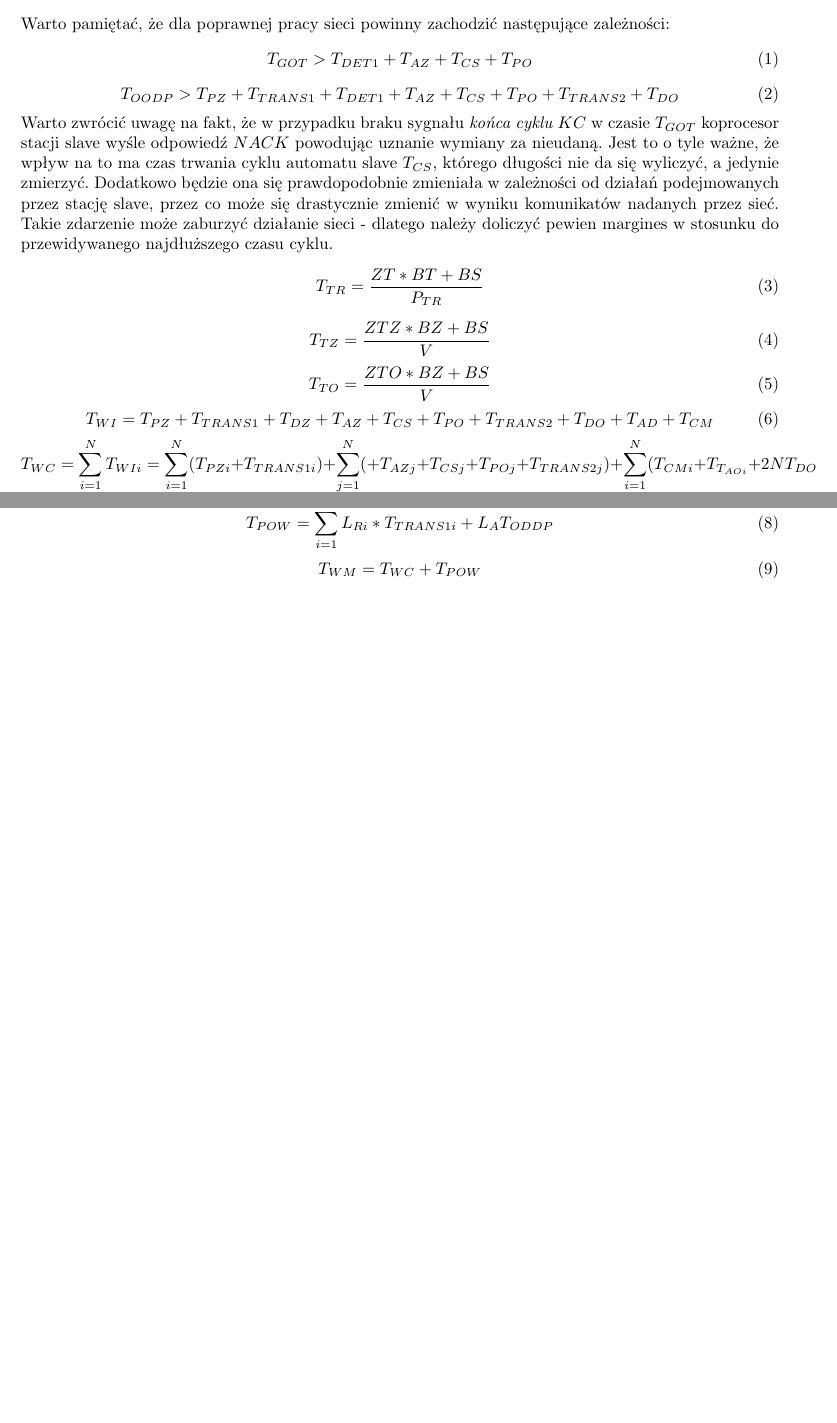
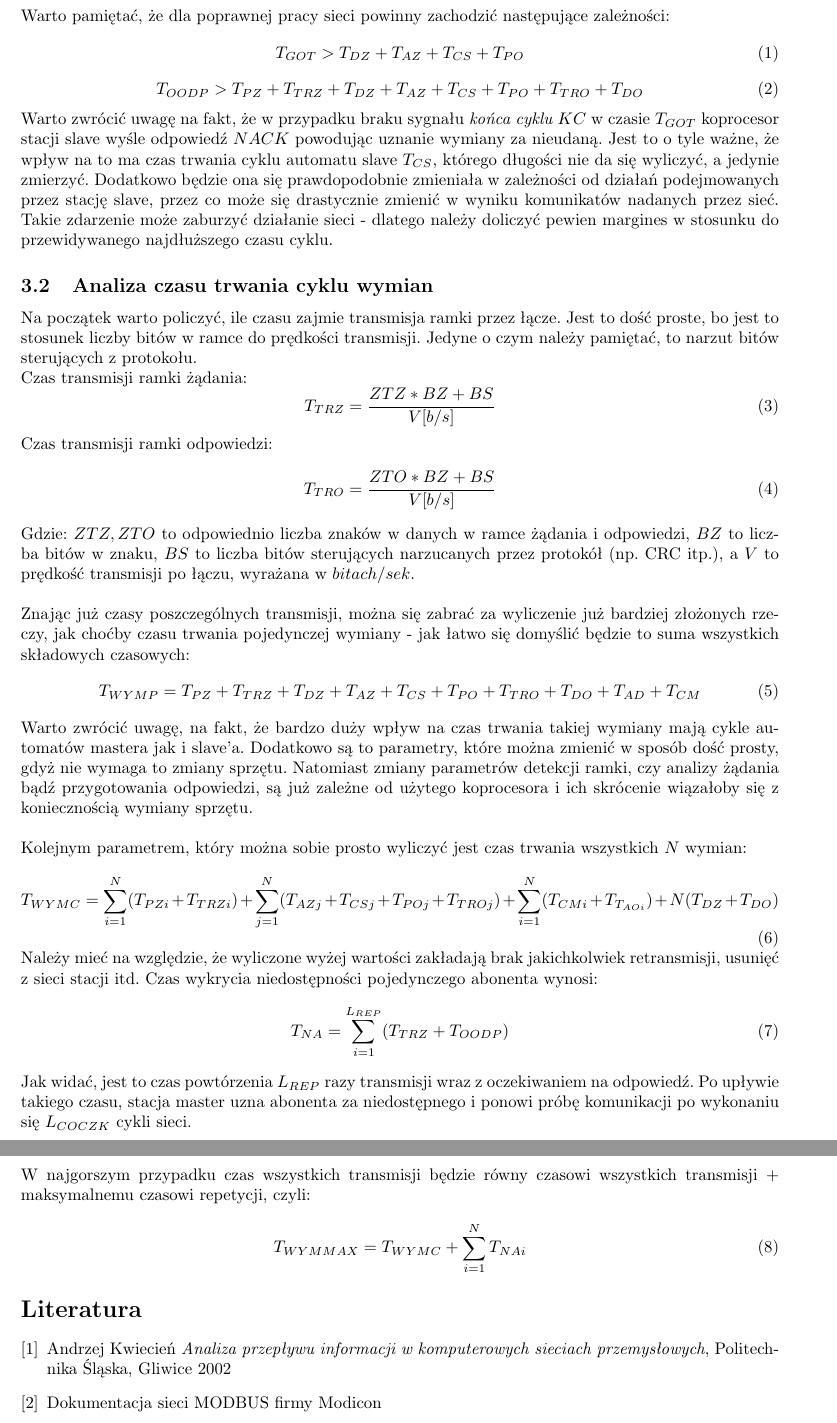
Before and after one commit to doxus/psr_master-slave_time_dependencies, a LaTeX document (document.tex, which reads tex/analysis.tex): two parts of pages 4 and 5 of 5 before the commit and two parts of pages 5 and 6 of 6 after it, joined at a grey line, cut so that both start at the same text, the shorter picture padded with empty space. The pictures show the PDF file document.pdf that the author committed with the source.

Commit message:
Czas wymian

```diff
--- a/document.tex
+++ b/document.tex
@@ -34,4 +34,9 @@
 \input{./tex/introduction.tex}
 %======ANALIZA======
 \input{./tex/analysis.tex}
+%======BIBLIO======
+\begin{thebibliography}{3}
+	\bibitem{AK} Andrzej Kwiecień \textit{Analiza przepływu informacji w komputerowych sieciach przemysłowych}, Politechnika Śląska, Gliwice 2002
+	\bibitem{MOD} Dokumentacja sieci MODBUS firmy Modicon
+\end{thebibliography}
 \end{document}
--- a/tex/analysis.tex
+++ b/tex/analysis.tex
@@ -30,7 +30,7 @@ W \textit{cyklu sieci} wyróżnić można pojedyncze \textit{wymiany}, które na
 	Warto pamiętać, że dla poprawnej pracy sieci powinny zachodzić następujące zależności:
 	\begin{equation}
 		\label{eq:zalTgot}
-		T_{GOT} > T_{DET1} + T_{AZ} + T_{CS} + T_{PO}
+		T_{GOT} > T_{DZ} + T_{AZ} + T_{CS} + T_{PO}
 	\end{equation}
 	\begin{equation}
 		\label{eq:zalToodp}
@@ -38,16 +38,20 @@ W \textit{cyklu sieci} wyróżnić można pojedyncze \textit{wymiany}, które na
 	\end{equation}
 	Warto zwrócić uwagę na fakt, że w przypadku braku sygnału \textit{końca cyklu $ KC $} w czasie $ T_{GOT} $ koprocesor stacji slave wyśle odpowiedź $ NACK $ powodując uznanie wymiany za nieudaną. Jest to o tyle ważne, że wpływ na to ma czas trwania cyklu automatu slave $ T_{CS} $, którego długości nie da się wyliczyć, a jedynie zmierzyć. Dodatkowo będzie ona się prawdopodobnie zmieniała w zależności od działań podejmowanych przez stację slave, przez co może się drastycznie zmienić w wyniku komunikatów nadanych przez sieć. Takie zdarzenie może zaburzyć działanie sieci - dlatego należy doliczyć pewien margines w stosunku do przewidywanego najdłuższego czasu cyklu.
+
+	\subsection{Analiza czasu trwania cyklu wymian}
+	Na początek warto policzyć, ile czasu zajmie transmisja ramki przez łącze. Jest to dość proste, bo jest to stosunek liczby bitów w ramce do prędkości transmisji. Jedyne o czym należy pamiętać, to narzut bitów sterujących z protokołu.\\
+	Czas transmisji ramki żądania:
 	\begin{equation}
 		\label{eq:czasTrz}
-		T_{TR} = \frac{ZT*BT + BS}{P_{TR}}
+		T_{TRZ} = \frac{ZTZ*BZ + BS}{V[b/s]}
 	\end{equation}
+	Czas transmisji ramki odpowiedzi:
 	\begin{equation}
-		\label{eq:czasTz}
-		T_{TZ} = \frac{ZTZ*BZ + BS}{V}
+		\label{eq:czasTro}
+		T_{TRO} = \frac{ZTO*BZ+BS}{V[b/s]}
 	\end{equation}
-	\begin{equation}
-		\label{eq:czasTo}
-		T_{TO} = \frac{ZTO*BZ+BS}{V}
-	\end{equation}
+	Gdzie: $ ZTZ, ZTO $ to odpowiednio liczba znaków w danych w ramce żądania i odpowiedzi, $ BZ $ to liczba bitów w znaku, $ BS $ to liczba bitów sterujących narzucanych przez protokół (np. CRC itp.), a $ V $ to prędkość transmisji po łączu, wyrażana w $ bitach/sek $.\\
+	\\
+	Znając już czasy poszczególnych transmisji, można się zabrać za wyliczenie już bardziej złożonych rzeczy, jak choćby czasu trwania pojedynczej wymiany - jak łatwo się domyślić będzie to suma wszystkich składowych czasowych:
 	\begin{equation}
 		\label{eq:czasPW}
@@ -55,3 +59,6 @@ W \textit{cyklu sieci} wyróżnić można pojedyncze \textit{wymiany}, które na
 	\end{equation}
+	Warto zwrócić uwagę, na fakt, że bardzo duży wpływ na czas trwania takiej wymiany mają cykle automatów mastera jak i slave'a. Dodatkowo są to parametry, które można zmienić w sposób dość prosty, gdyż nie wymaga to zmiany sprzętu. Natomiast zmiany parametrów detekcji ramki, czy analizy żądania bądź przygotowania odpowiedzi, są już zależne od użytego koprocesora i ich skrócenie wiązałoby się z koniecznością wymiany sprzętu.\\
+	\\
+	Kolejnym parametrem, który można sobie prosto wyliczyć jest czas trwania wszystkich $ N $ wymian:
 	\begin{equation}
 		\label{eq:czasWW}
@@ -59,7 +66,15 @@ W \textit{cyklu sieci} wyróżnić można pojedyncze \textit{wymiany}, które na
 	\end{equation}
+	Należy mieć na względzie, że wyliczone wyżej wartości zakładają brak jakichkolwiek retransmisji, usunięć z sieci stacji itd. Czas wykrycia niedostępności pojedynczego abonenta wynosi:
 	\begin{equation}
-		\label{eq:czasPO}
-		T_{POW} = \sum\limits_{i=1}^N L_{Ri}*T_{TRANS1i} + L_{A}T_{ODDP}
+		\label{eq:czasNiedost}
+		T_{NA} = \sum\limits_{i=1}^{L_{REP}}(T_{TRZ} + T_{OODP})
 	\end{equation}
+	Jak widać, jest to czas powtórzenia $ L_{REP} $ razy transmisji wraz z oczekiwaniem na odpowiedź. Po upływie takiego czasu, stacja master uzna abonenta za niedostępnego i ponowi próbę komunikacji po wykonaniu się $ L_{COCZK} $ cykli sieci.\\
+%	\begin{equation}
+%		\label{eq:czasPO}
+%		T_{POW} = \sum\limits_{i=1}^N L_{Ri}*T_{TRZi} + L_{Ri}T_{ODDP}
+%	\end{equation}
+	\\
+	W najgorszym przypadku czas wszystkich transmisji będzie równy czasowi wszystkich transmisji + maksymalnemu czasowi repetycji, czyli:
 	\begin{equation}
 		\label{eq:czasMAX}
```
Also changed, not shown: tex/introduction.tex (+8 -2 lines), document.pdf, tex/analysis.tex (14 more changed lines).
